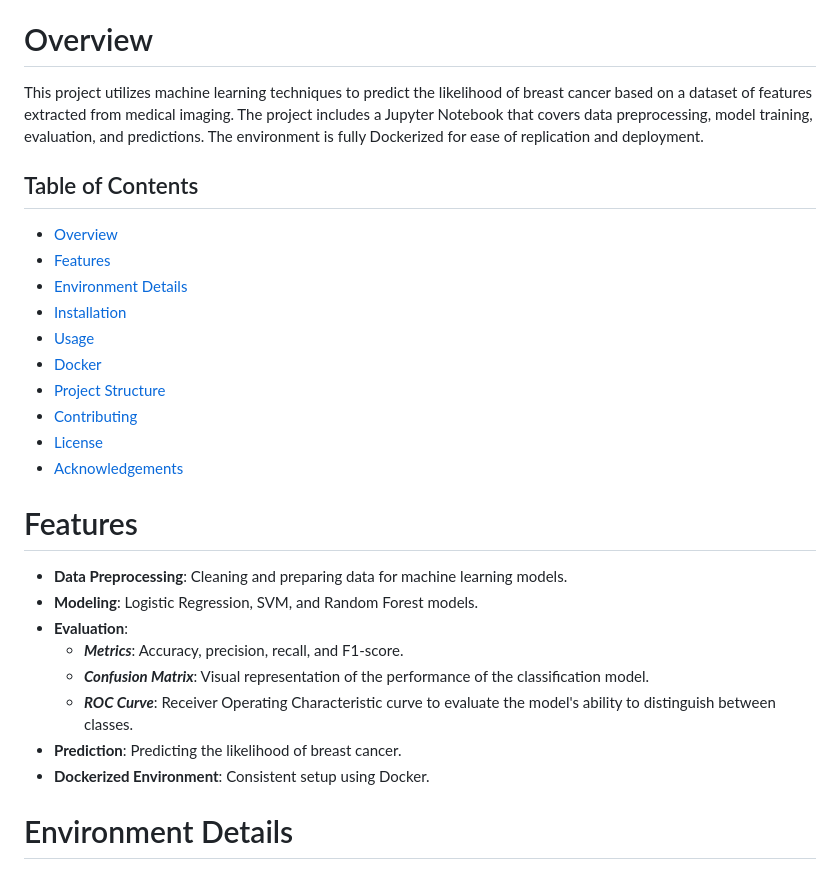
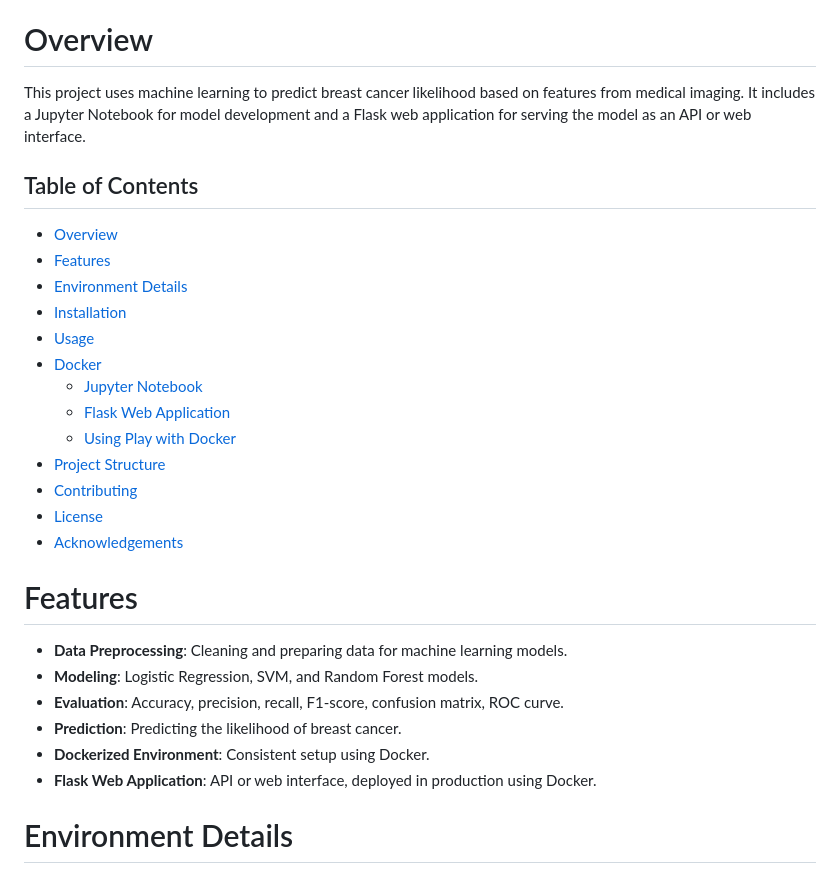
Before and after one commit to Ilagri/Breast-cancer-prediction, a Markdown page: README.md, the part around the change printed below. Rendered like a GitHub page.

```diff
--- a/README.md
+++ b/README.md
@@ -6,7 +6,7 @@ This project is currently under development. Contributions and feedback are welc
 
 # Overview
 
-This project utilizes machine learning techniques to predict the likelihood of breast cancer based on a dataset of features extracted from medical imaging. The project includes a Jupyter Notebook that covers data preprocessing, model training, evaluation, and predictions. The environment is fully Dockerized for ease of replication and deployment.
+This project uses machine learning to predict breast cancer likelihood based on features from medical imaging. It includes a Jupyter Notebook for model development and a Flask web application for serving the model as an API or web interface.
 
 ## Table of Contents
 - [Overview](#overview)
@@ -15,6 +15,9 @@ This project utilizes machine learning techniques to predict the likelihood of b
 - [Installation](#installation)
 - [Usage](#usage)
 - [Docker](#docker)
+  - [Jupyter Notebook](#jupyter_notebook)
+  - [Flask Web Application](#flask_web_application)
+  - [Using Play with Docker](#using_play_with_docker)
 - [Project Structure](#project-structure)
 - [Contributing](#contributing)
 - [License](#license)
@@ -24,12 +27,10 @@ This project utilizes machine learning techniques to predict the likelihood of b
 
 - **Data Preprocessing**: Cleaning and preparing data for machine learning models.
 - **Modeling**: Logistic Regression, SVM, and Random Forest models.
-- **Evaluation**:
-  - ***Metrics***: Accuracy, precision, recall, and F1-score.
-  - ***Confusion Matrix***: Visual representation of the performance of the classification model.
-  - ***ROC Curve***: Receiver Operating Characteristic curve to evaluate the model's ability to distinguish between classes.
+- **Evaluation**: Accuracy, precision, recall, F1-score, confusion matrix, ROC curve.
 - **Prediction**: Predicting the likelihood of breast cancer.
 - **Dockerized Environment**: Consistent setup using Docker.
+- **Flask Web Application**: API or web interface, deployed in production using Docker.
 
 # Environment Details
 
```
Also changed, not shown: other parts of README.md (+42 -43 lines).
